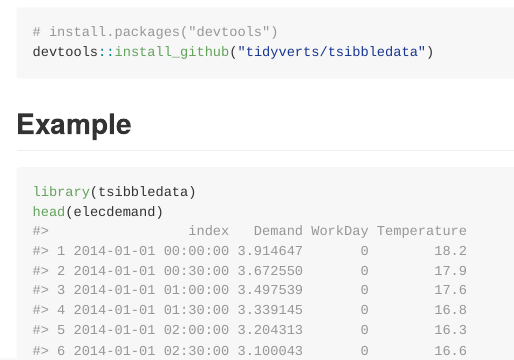
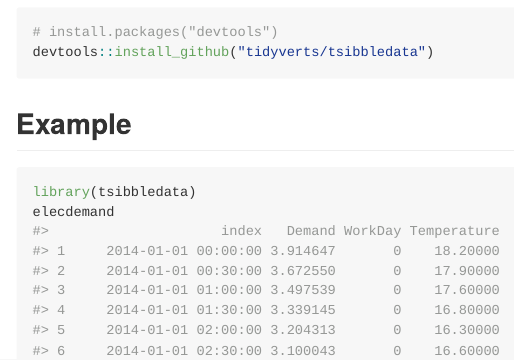
Before and after one commit to tidyverts/tsibbledata, an R Markdown document (README.Rmd): the page in a window 1100 px wide, from 260 px down. Rendered offline with R 4.5, knitr and Pandoc, with nearby package versions.

````diff
--- a/README.Rmd
+++ b/README.Rmd
@@ -26,7 +26,7 @@
 ```
 ## Example
 
-```{r elecdemand}
+```{r elecdemand, message=FALSE}
 library(tsibbledata)
-head(elecdemand)
+elecdemand
 ```
````
Also changed, not shown: README.md, 1 other file.
